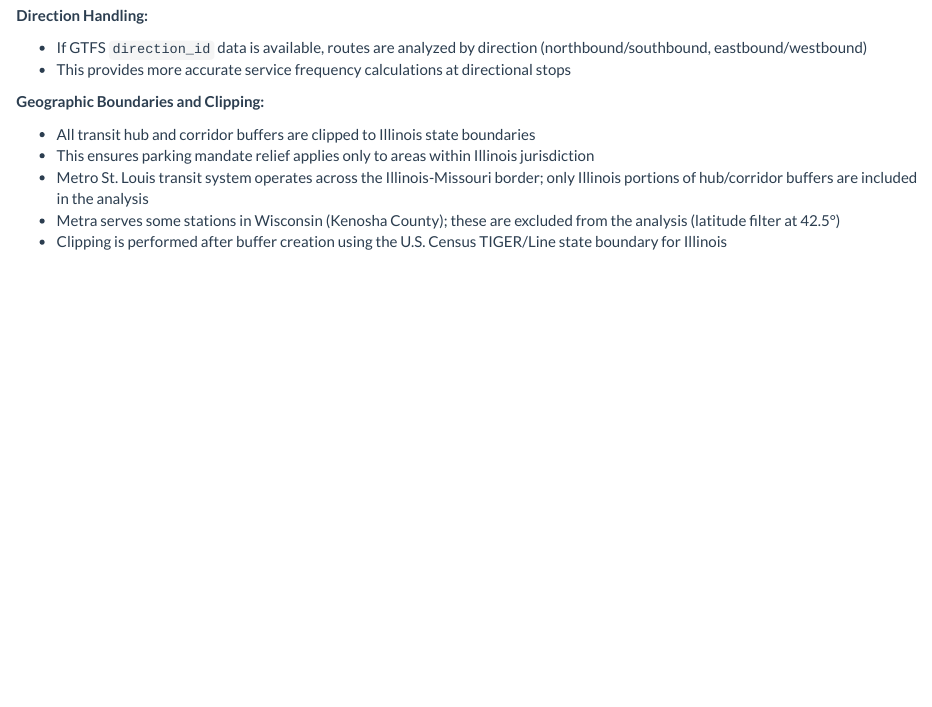
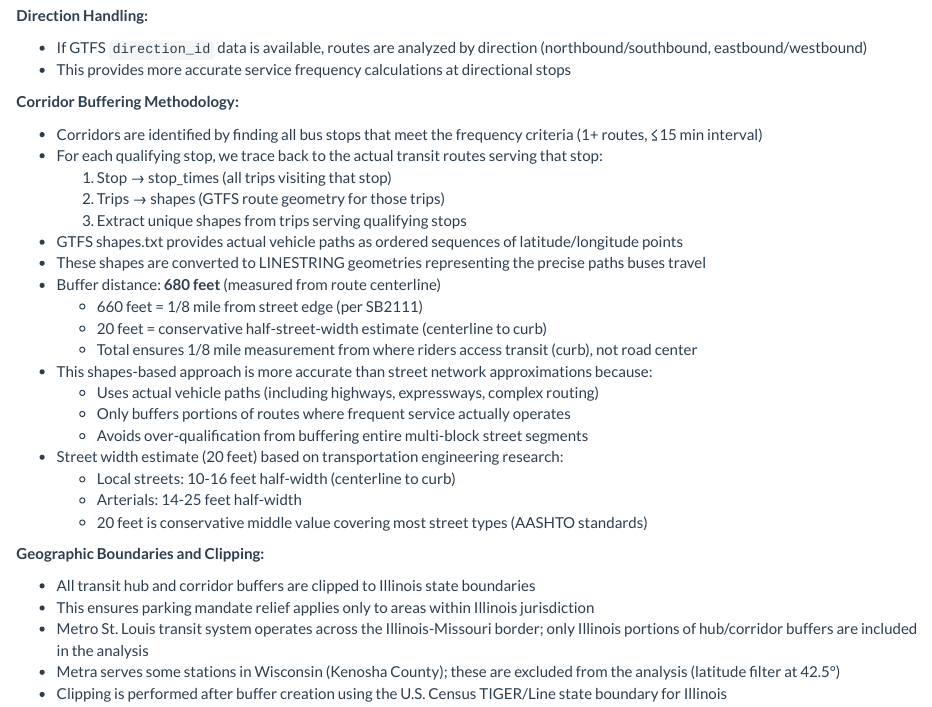
Before and after one commit to MisterClean/illinois-people-over-parking-act, an R Markdown document (sb2111-people-over-parking.Rmd): the page in a window 1100 px wide, from 3890 px down. Rendered offline with R 4.5, knitr and Pandoc, with nearby package versions; some code elsewhere in the file could not run offline.

Commit message:
Add corridor buffering methodology explanation to Rmd
Added comprehensive "Corridor Buffering Methodology" section to the
main analysis notebook explaining the shapes-based approach.

## New Section Content

Explains the complete corridor identification and buffering process:

1. **Corridor Identification**: How qualifying stops are found (1+ routes, ≤15 min)

2. **Route Tracing**: Step-by-step linking process:
   - Stops → stop_times (trips visiting stops)
   - Trips → shapes (GTFS route geometry)
   - Extract unique shapes from qualifying trips

3. **GTFS Shapes**: What shapes.txt represents (actual vehicle paths as lat/lon sequences)

4. **Buffer Calculation**: 680-foot total distance breakdown:
   - 660 feet = 1/8 mile from street edge (statutory requirement)
   - 20 feet = half-street-width (centerline to curb)
   - Ensures measurement from curb (rider access point), not road center

5. **Accuracy Benefits**: Why shapes-based is superior:
   - Uses actual vehicle paths (highways, expressways, complex routing)
   - Only buffers where service actually operates
   - Avoids over-qualification from entire street segments

6. **Street Width Research**: Engineering basis for 20-foot estimate:
   - Local streets: 10-16 feet half-width
   - Arterials: 14-25 feet half-width
   - 20 feet = conservative middle value (AASHTO standards)

## Placement

Inserted after "Direction Handling" and before "Geographic Boundaries"
sections, providing complete methodology documentation for users.

🤖 Generated with [Claude Code](https://claude.com/claude-code)

Co-Authored-By: Claude <noreply@anthropic.com>

```diff
--- a/sb2111-people-over-parking.Rmd
+++ b/sb2111-people-over-parking.Rmd
@@ -467,6 +467,28 @@ This analysis implements the following methodology to identify qualifying transi
 -   If GTFS `direction_id` data is available, routes are analyzed by direction (northbound/southbound, eastbound/westbound)
 -   This provides more accurate service frequency calculations at directional stops
 
+**Corridor Buffering Methodology:**
+
+-   Corridors are identified by finding all bus stops that meet the frequency criteria (1+ routes, ≤15 min interval)
+-   For each qualifying stop, we trace back to the actual transit routes serving that stop:
+    1. Stop → stop_times (all trips visiting that stop)
+    2. Trips → shapes (GTFS route geometry for those trips)
+    3. Extract unique shapes from trips serving qualifying stops
+-   GTFS shapes.txt provides actual vehicle paths as ordered sequences of latitude/longitude points
+-   These shapes are converted to LINESTRING geometries representing the precise paths buses travel
+-   Buffer distance: **680 feet** (measured from route centerline)
+    - 660 feet = 1/8 mile from street edge (per SB2111)
+    - 20 feet = conservative half-street-width estimate (centerline to curb)
+    - Total ensures 1/8 mile measurement from where riders access transit (curb), not road center
+-   This shapes-based approach is more accurate than street network approximations because:
+    - Uses actual vehicle paths (including highways, expressways, complex routing)
+    - Only buffers portions of routes where frequent service actually operates
+    - Avoids over-qualification from buffering entire multi-block street segments
+-   Street width estimate (20 feet) based on transportation engineering research:
+    - Local streets: 10-16 feet half-width (centerline to curb)
+    - Arterials: 14-25 feet half-width
+    - 20 feet is conservative middle value covering most street types (AASHTO standards)
+
 **Geographic Boundaries and Clipping:**
 
 -   All transit hub and corridor buffers are clipped to Illinois state boundaries
```
